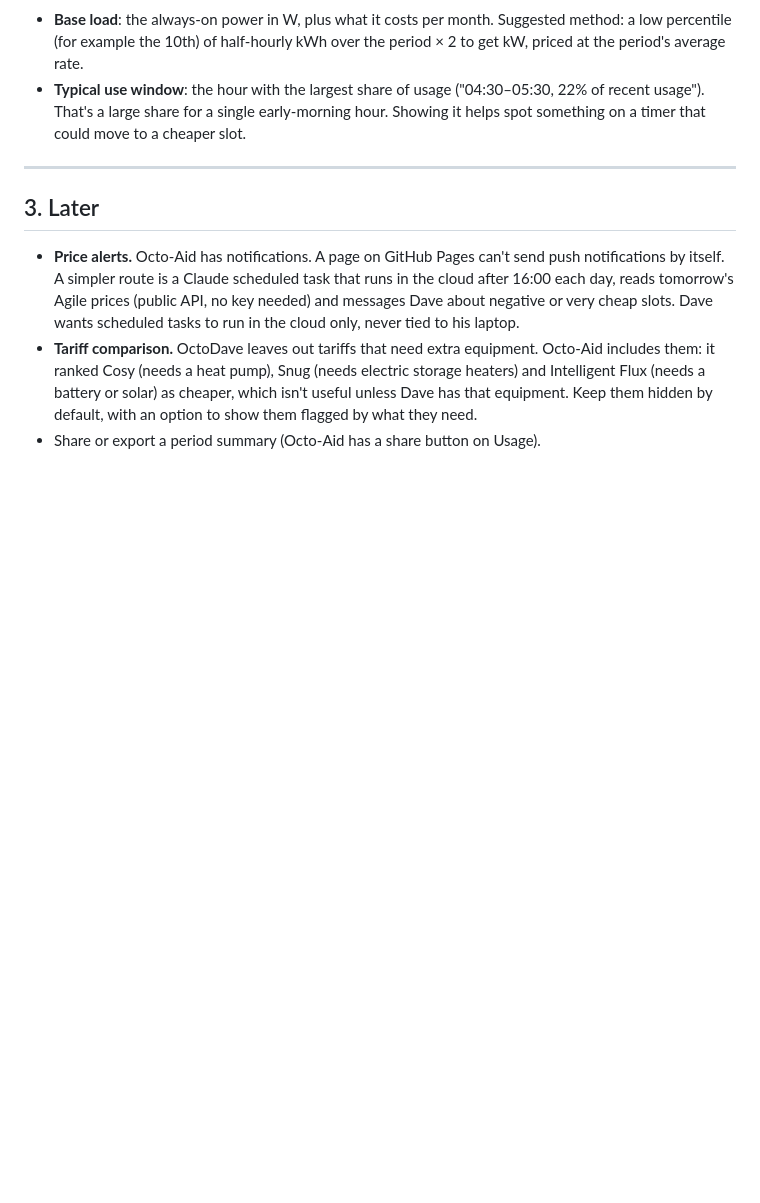
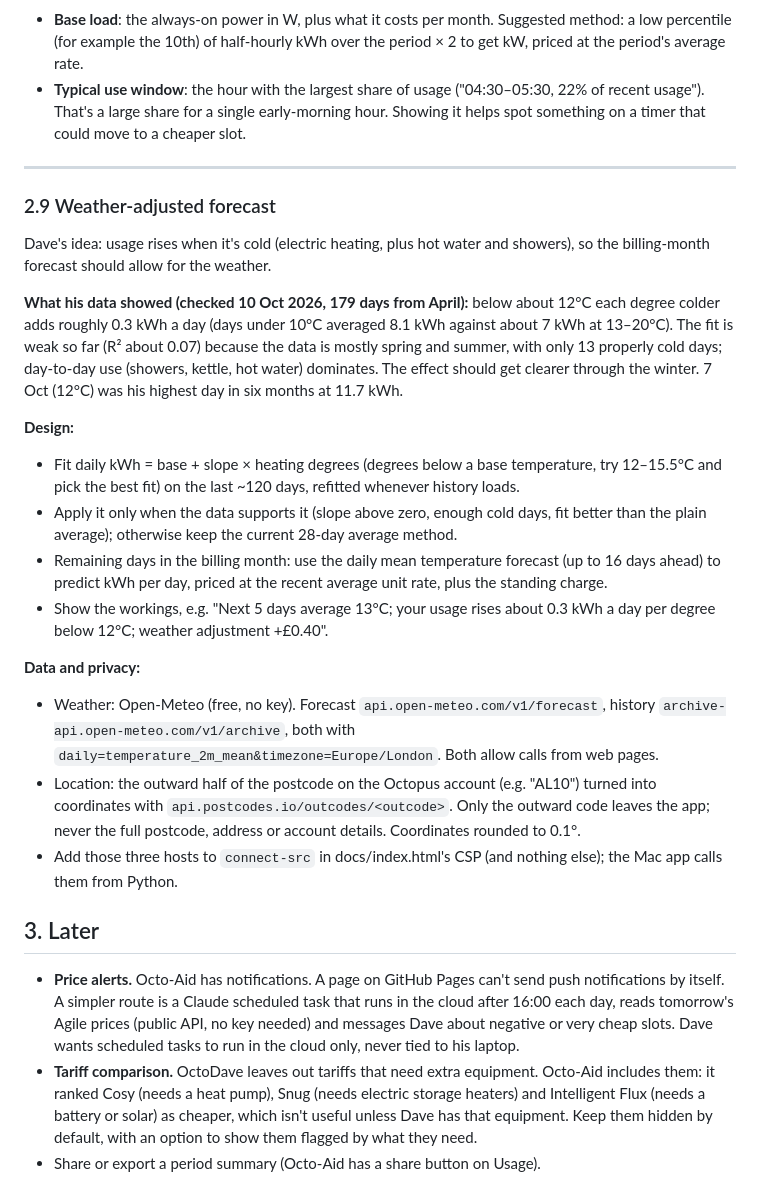
Before and after one commit to PrivSter/octodave, a Markdown page: ROADMAP.md, the part around the change. GitHub-like rendering; blank space fills up the shorter version.

Commit message:
Roadmap: add weather-adjusted forecast (2.9) with what Dave's data shows
Co-Authored-By: Claude Opus 5.5 <noreply@anthropic.com>
Claude-Session: https://claude.ai/code/session_01WFA8y4pidoceqp3Fucyi1W

```diff
--- a/ROADMAP.md
+++ b/ROADMAP.md
@@ -73,6 +73,22 @@ Tap a day in the daily chart to open that day: half-hourly bars coloured by band
 
 ---
 
+### 2.9 Weather-adjusted forecast
+Dave's idea: usage rises when it's cold (electric heating, plus hot water and showers), so the billing-month forecast should allow for the weather.
+
+**What his data showed (checked 10 Oct 2026, 179 days from April):** below about 12°C each degree colder adds roughly 0.3 kWh a day (days under 10°C averaged 8.1 kWh against about 7 kWh at 13–20°C). The fit is weak so far (R² about 0.07) because the data is mostly spring and summer, with only 13 properly cold days; day-to-day use (showers, kettle, hot water) dominates. The effect should get clearer through the winter. 7 Oct (12°C) was his highest day in six months at 11.7 kWh.
+
+**Design:**
+- Fit daily kWh = base + slope × heating degrees (degrees below a base temperature, try 12–15.5°C and pick the best fit) on the last ~120 days, refitted whenever history loads.
+- Apply it only when the data supports it (slope above zero, enough cold days, fit better than the plain average); otherwise keep the current 28-day average method.
+- Remaining days in the billing month: use the daily mean temperature forecast (up to 16 days ahead) to predict kWh per day, priced at the recent average unit rate, plus the standing charge.
+- Show the workings, e.g. "Next 5 days average 13°C; your usage rises about 0.3 kWh a day per degree below 12°C; weather adjustment +£0.40".
+
+**Data and privacy:**
+- Weather: Open-Meteo (free, no key). Forecast `api.open-meteo.com/v1/forecast`, history `archive-api.open-meteo.com/v1/archive`, both with `daily=temperature_2m_mean&timezone=Europe/London`. Both allow calls from web pages.
+- Location: the outward half of the postcode on the Octopus account (e.g. "AL10") turned into coordinates with `api.postcodes.io/outcodes/<outcode>`. Only the outward code leaves the app; never the full postcode, address or account details. Coordinates rounded to 0.1°.
+- Add those three hosts to `connect-src` in docs/index.html's CSP (and nothing else); the Mac app calls them from Python.
+
 ## 3. Later
 
 - **Price alerts.** Octo-Aid has notifications. A page on GitHub Pages can't send push notifications by itself. A simpler route is a Claude scheduled task that runs in the cloud after 16:00 each day, reads tomorrow's Agile prices (public API, no key needed) and messages Dave about negative or very cheap slots. Dave wants scheduled tasks to run in the cloud only, never tied to his laptop.
```
